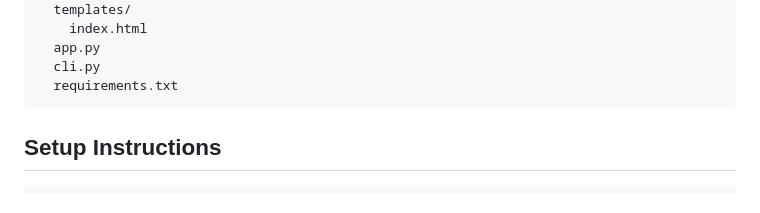
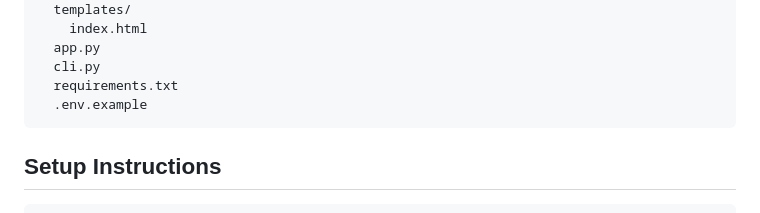
Before and after one commit to Heisenberg-Xd/PrimeTrade_assignment, a Markdown page: README.md, the part around the change. GitHub-like rendering.

Commit message:
docs: add .env.example to project structure

````diff
--- a/README.md
+++ b/README.md
@@ -55,6 +55,7 @@ PrimeTrade_assignment/
   app.py
   cli.py
   requirements.txt
+  .env.example
 ```
 
 ## Setup Instructions
````
